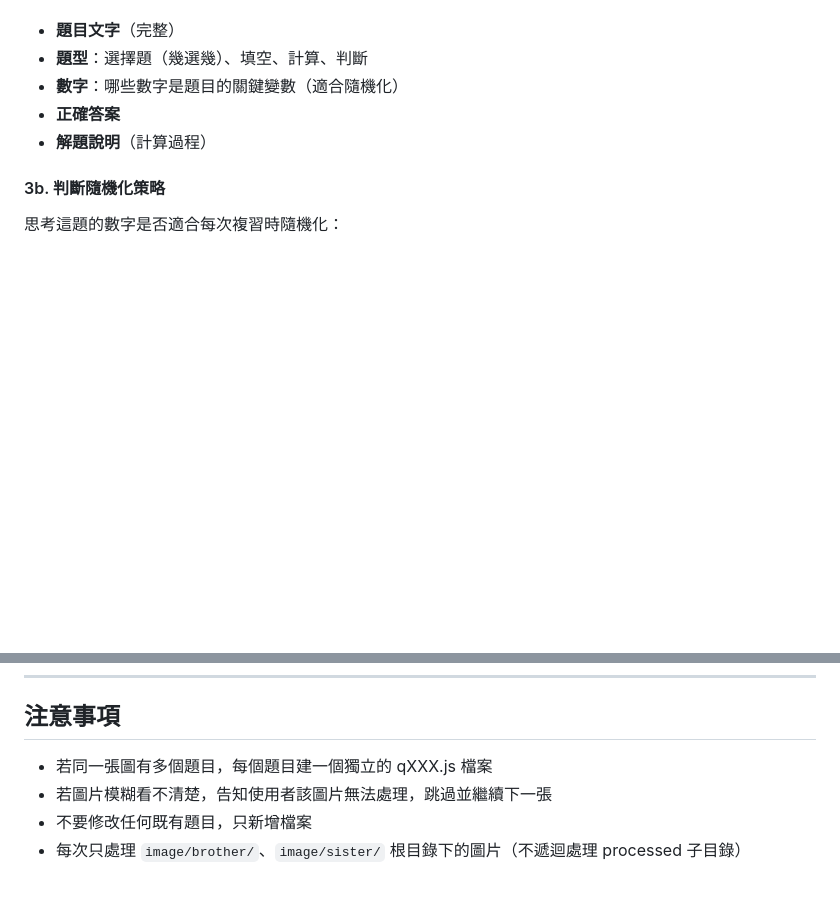
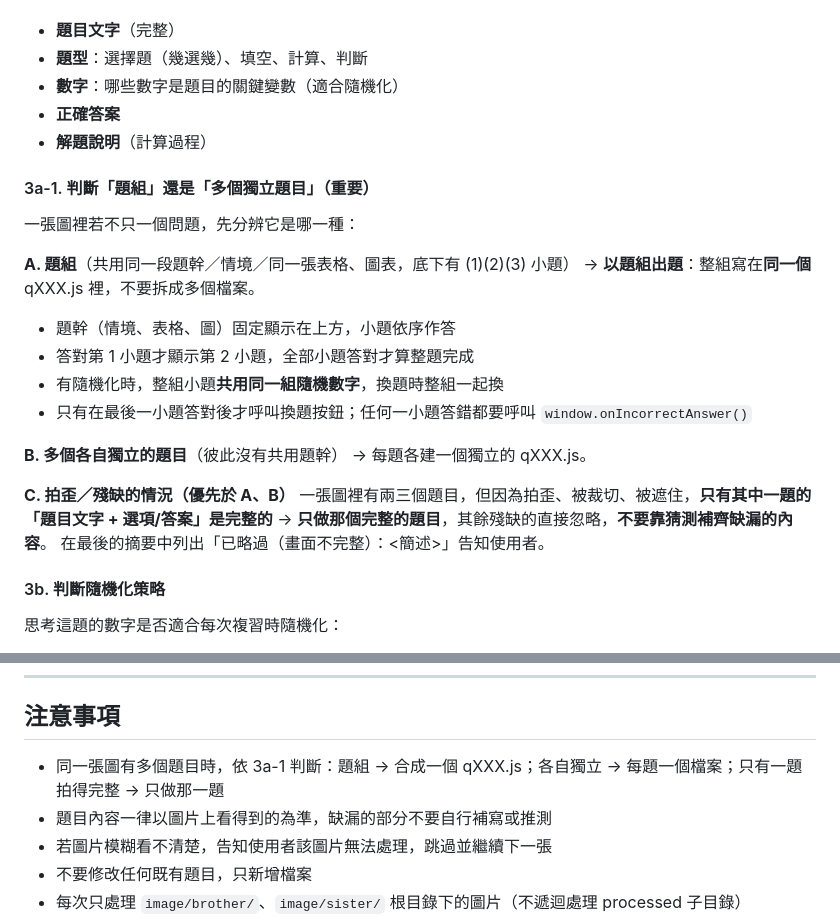
Before and after one commit to timliangtw/ankimath, a Markdown page: .claude/commands/add-questions.md, 2 parts joined by grey strips. Rendered like a GitHub page; blank space fills up the shorter version.

Commit message:
docs: add question-group and incomplete-photo rules to add-questions
Co-Authored-By: Claude Opus 5 (1M context) <noreply@anthropic.com>

```diff
--- a/.claude/commands/add-questions.md
+++ b/.claude/commands/add-questions.md
@@ -38,6 +38,25 @@
 - **數字**：哪些數字是題目的關鍵變數（適合隨機化）
 - **正確答案**
 - **解題說明**（計算過程）
+
+#### 3a-1. 判斷「題組」還是「多個獨立題目」（重要）
+
+一張圖裡若不只一個問題，先分辨它是哪一種：
+
+**A. 題組**（共用同一段題幹／情境／同一張表格、圖表，底下有 (1)(2)(3) 小題）
+→ **以題組出題**：整組寫在**同一個** qXXX.js 裡，不要拆成多個檔案。
+- 題幹（情境、表格、圖）固定顯示在上方，小題依序作答
+- 答對第 1 小題才顯示第 2 小題，全部小題答對才算整題完成
+- 有隨機化時，整組小題**共用同一組隨機數字**，換題時整組一起換
+- 只有在最後一小題答對後才呼叫換題按鈕；任何一小題答錯都要呼叫 `window.onIncorrectAnswer()`
+
+**B. 多個各自獨立的題目**（彼此沒有共用題幹）
+→ 每題各建一個獨立的 qXXX.js。
+
+**C. 拍歪／殘缺的情況（優先於 A、B）**
+一張圖裡有兩三個題目，但因為拍歪、被裁切、被遮住，**只有其中一題的「題目文字 + 選項/答案」是完整的**
+→ **只做那個完整的題目**，其餘殘缺的直接忽略，**不要靠猜測補齊缺漏的內容**。
+在最後的摘要中列出「已略過（畫面不完整）：<簡述>」告知使用者。
 
 #### 3b. 判斷隨機化策略
 
@@ -136,7 +155,8 @@ until curl -sf "https://timliangtw.github.io/ankimath/js/questions/<bank>/qXXX.j
 
 ## 注意事項
 
-- 若同一張圖有多個題目，每個題目建一個獨立的 qXXX.js 檔案
+- 同一張圖有多個題目時，依 3a-1 判斷：題組 → 合成一個 qXXX.js；各自獨立 → 每題一個檔案；只有一題拍得完整 → 只做那一題
+- 題目內容一律以圖片上看得到的為準，缺漏的部分不要自行補寫或推測
 - 若圖片模糊看不清楚，告知使用者該圖片無法處理，跳過並繼續下一張
 - 不要修改任何既有題目，只新增檔案
 - 每次只處理 `image/brother/`、`image/sister/` 根目錄下的圖片（不遞迴處理 processed 子目錄）
```
